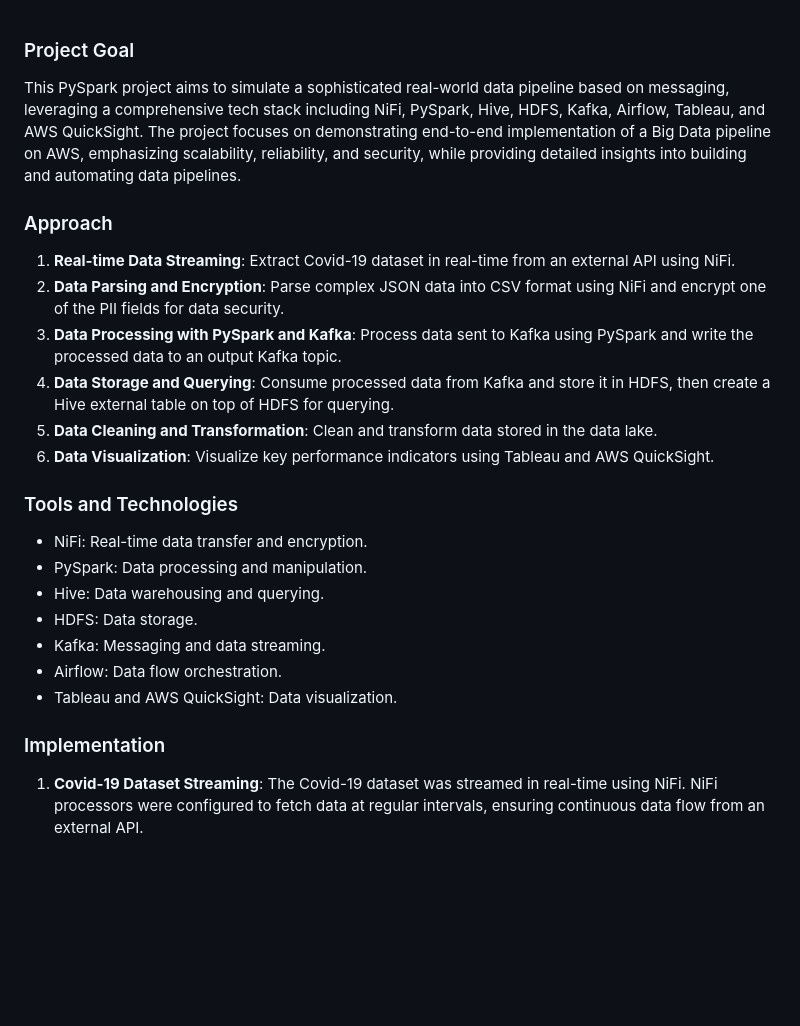
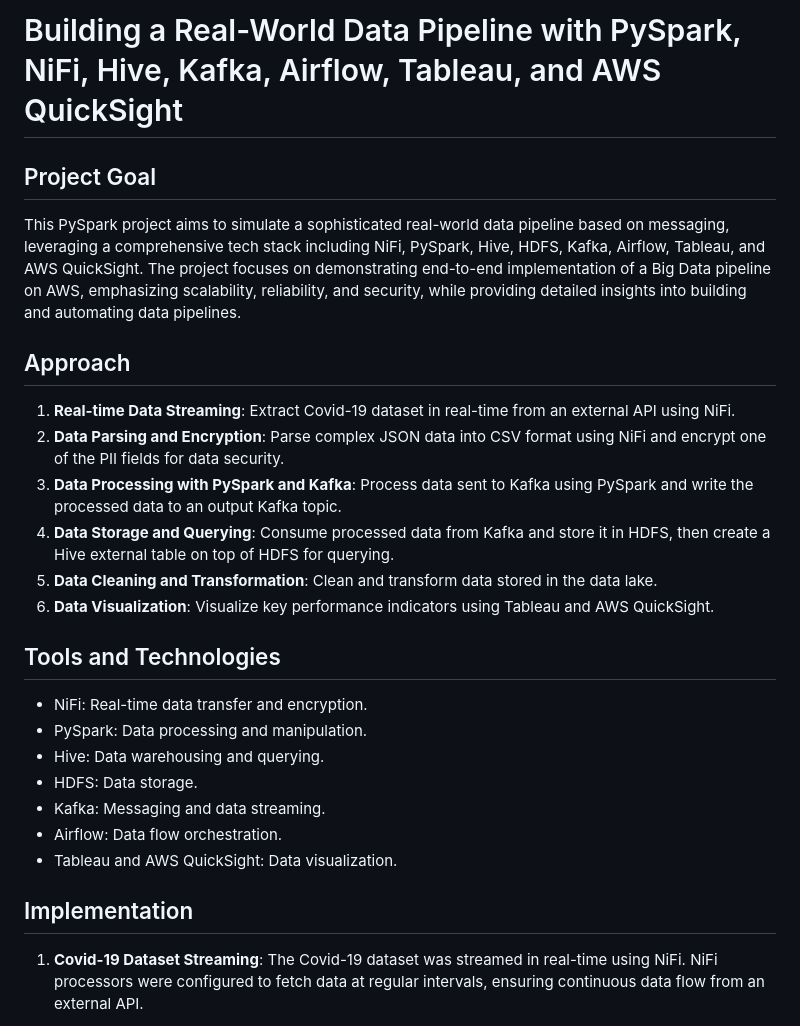
Before and after one commit to cmayen18/DataEngineeringPortfolio, a Markdown page: Projects/Building a Real-World Data Pipeline with PySpark, NiFi, Hive, Kafka, Airflow, Tableau, and AWS QuickSight/Readme.md, the part around one of its changes. Drawn GitHub-style; blank space fills up the shorter version.

```diff
--- a/Projects/Building a Real-World Data Pipeline with PySpark, NiFi, Hive, Kafka, Airflow, Tableau, and AWS QuickSight/Readme.md
+++ b/Projects/Building a Real-World Data Pipeline with PySpark, NiFi, Hive, Kafka, Airflow, Tableau, and AWS QuickSight/Readme.md
@@ -1,8 +1,9 @@
+# Building a Real-World Data Pipeline with PySpark, NiFi, Hive, Kafka, Airflow, Tableau, and AWS QuickSight
 
-### Project Goal
+## Project Goal
 This PySpark project aims to simulate a sophisticated real-world data pipeline based on messaging, leveraging a comprehensive tech stack including NiFi, PySpark, Hive, HDFS, Kafka, Airflow, Tableau, and AWS QuickSight. The project focuses on demonstrating end-to-end implementation of a Big Data pipeline on AWS, emphasizing scalability, reliability, and security, while providing detailed insights into building and automating data pipelines.
 
-### Approach
+## Approach
 1. **Real-time Data Streaming**: Extract Covid-19 dataset in real-time from an external API using NiFi.
 2. **Data Parsing and Encryption**: Parse complex JSON data into CSV format using NiFi and encrypt one of the PII fields for data security.
 3. **Data Processing with PySpark and Kafka**: Process data sent to Kafka using PySpark and write the processed data to an output Kafka topic.
@@ -10,7 +11,7 @@ This PySpark project aims to simulate a sophisticated real-world data pipeline b
 5. **Data Cleaning and Transformation**: Clean and transform data stored in the data lake.
 6. **Data Visualization**: Visualize key performance indicators using Tableau and AWS QuickSight.
 
-### Tools and Technologies
+## Tools and Technologies
 - NiFi: Real-time data transfer and encryption.
 - PySpark: Data processing and manipulation.
 - Hive: Data warehousing and querying.
@@ -19,7 +20,7 @@ This PySpark project aims to simulate a sophisticated real-world data pipeline b
 - Airflow: Data flow orchestration.
 - Tableau and AWS QuickSight: Data visualization.
 
-### Implementation
+## Implementation
 
 1. **Covid-19 Dataset Streaming**: The Covid-19 dataset was streamed in real-time using NiFi. NiFi processors were configured to fetch data at regular intervals, ensuring continuous data flow from an external API.
 
```
Also changed, not shown: other parts of Projects/Building a Real-World Data Pipeline with PySpark, NiFi, Hive, Kafka, Airflow, Tableau, and AWS QuickSight/Readme.md (+1 -1 lines).
